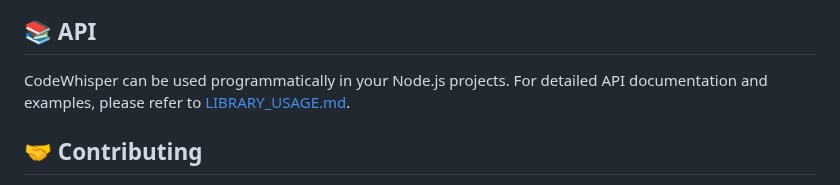
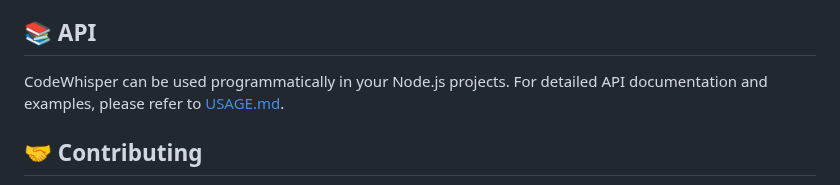
Before and after one commit to gmickel/CodeWhisper, a Markdown page: README.md, the part around the change. Drawn GitHub-style.

Commit message:
docs: fix broken usage.md link

```diff
--- a/README.md
+++ b/README.md
@@ -234,7 +234,7 @@ For more details on custom templates, extending CodeWhisper, and integrating wit
 
 ## 📚 API
 
-CodeWhisper can be used programmatically in your Node.js projects. For detailed API documentation and examples, please refer to [LIBRARY_USAGE.md](LIBRARY_USAGE.md).
+CodeWhisper can be used programmatically in your Node.js projects. For detailed API documentation and examples, please refer to [USAGE.md](USAGE.md).
 
 ## 🤝 Contributing
 
```
